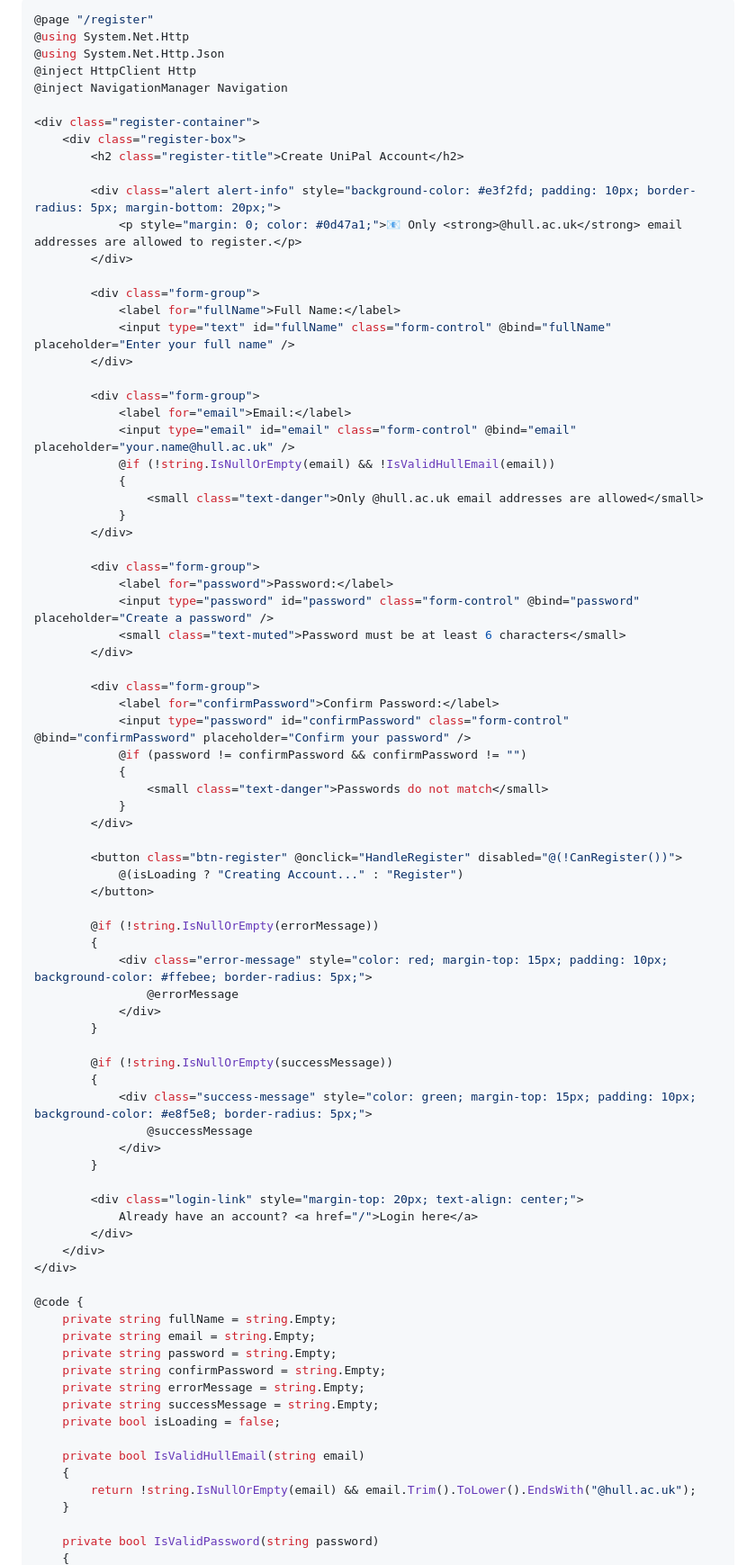
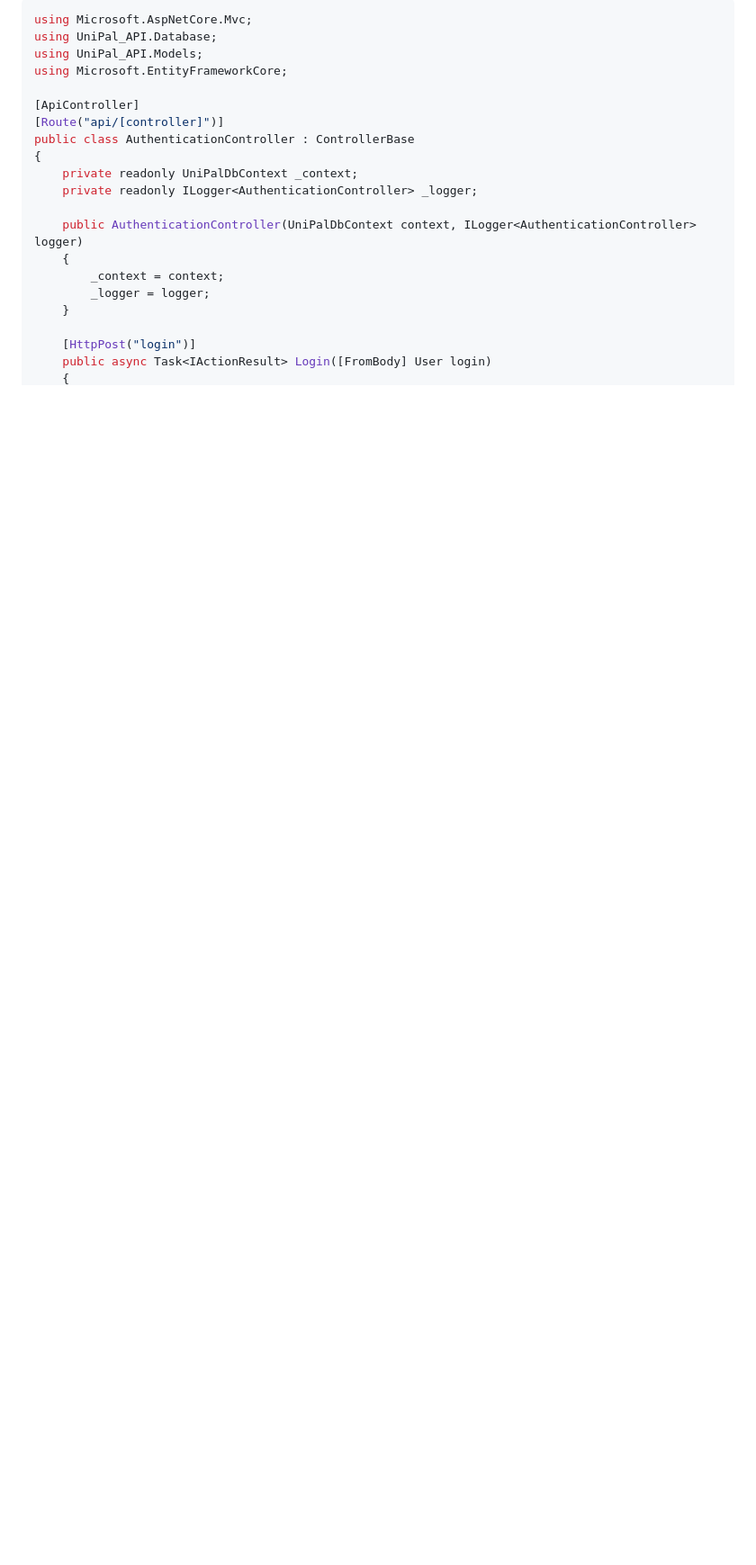
Before and after one commit to ganovat/Practice, a Markdown page: testfile.md, the part around one of its changes. Shown at 90% size. GitHub-like rendering; blank space fills up the shorter version.

````diff
--- a/testfile.md
+++ b/testfile.md
@@ -1,84 +1,22 @@
 ```c++
-@page "/register"
-@using System.Net.Http
-@using System.Net.Http.Json
-@inject HttpClient Http
-@inject NavigationManager Navigation
+using Microsoft.AspNetCore.Mvc;
+using UniPal_API.Database;
+using UniPal_API.Models;
+using Microsoft.EntityFrameworkCore;
 
-<div class="register-container">
-    <div class="register-box">
-        <h2 class="register-title">Create UniPal Account</h2>
+[ApiController]
+[Route("api/[controller]")]
+public class AuthenticationController : ControllerBase
+{
+    private readonly UniPalDbContext _context;
+    private readonly ILogger<AuthenticationController> _logger;
 
-        <div class="alert alert-info" style="background-color: #e3f2fd; padding: 10px; border-radius: 5px; margin-bottom: 20px;">
-            <p style="margin: 0; color: #0d47a1;">📧 Only <strong>@hull.ac.uk</strong> email addresses are allowed to register.</p>
-        </div>
-
-        <div class="form-group">
-            <label for="fullName">Full Name:</label>
-            <input type="text" id="fullName" class="form-control" @bind="fullName" placeholder="Enter your full name" />
-        </div>
-
-        <div class="form-group">
-            <label for="email">Email:</label>
-            <input type="email" id="email" class="form-control" @bind="email" placeholder="your.name@hull.ac.uk" />
-            @if (!string.IsNullOrEmpty(email) && !IsValidHullEmail(email))
-            {
-                <small class="text-danger">Only @hull.ac.uk email addresses are allowed</small>
-            }
-        </div>
-
-        <div class="form-group">
-            <label for="password">Password:</label>
-            <input type="password" id="password" class="form-control" @bind="password" placeholder="Create a password" />
-            <small class="text-muted">Password must be at least 6 characters</small>
-        </div>
-
-        <div class="form-group">
-            <label for="confirmPassword">Confirm Password:</label>
-            <input type="password" id="confirmPassword" class="form-control" @bind="confirmPassword" placeholder="Confirm your password" />
-            @if (password != confirmPassword && confirmPassword != "")
-            {
-                <small class="text-danger">Passwords do not match</small>
-            }
-        </div>
-
-        <button class="btn-register" @onclick="HandleRegister" disabled="@(!CanRegister())">
-            @(isLoading ? "Creating Account..." : "Register")
-        </button>
-
-        @if (!string.IsNullOrEmpty(errorMessage))
-        {
-            <div class="error-message" style="color: red; margin-top: 15px; padding: 10px; background-color: #ffebee; border-radius: 5px;">
-                @errorMessage
-            </div>
-        }
-
-        @if (!string.IsNullOrEmpty(successMessage))
-        {
-            <div class="success-message" style="color: green; margin-top: 15px; padding: 10px; background-color: #e8f5e8; border-radius: 5px;">
-                @successMessage
-            </div>
-        }
-
-        <div class="login-link" style="margin-top: 20px; text-align: center;">
-            Already have an account? <a href="/">Login here</a>
-        </div>
-    </div>
-</div>
-
-@code {
-    private string fullName = string.Empty;
-    private string email = string.Empty;
-    private string password = string.Empty;
-    private string confirmPassword = string.Empty;
-    private string errorMessage = string.Empty;
-    private string successMessage = string.Empty;
-    private bool isLoading = false;
-
-    private bool IsValidHullEmail(string email)
+    public AuthenticationController(UniPalDbContext context, ILogger<AuthenticationController> logger)
     {
-        return !string.IsNullOrEmpty(email) && email.Trim().ToLower().EndsWith("@hull.ac.uk");
+        _context = context;
+        _logger = logger;
     }
 
-    private bool IsValidPassword(string password)
+    [HttpPost("login")]
+    public async Task<IActionResult> Login([FromBody] User login)
     {
````
Also changed, not shown: other parts of testfile.md (+58 -48 lines).
